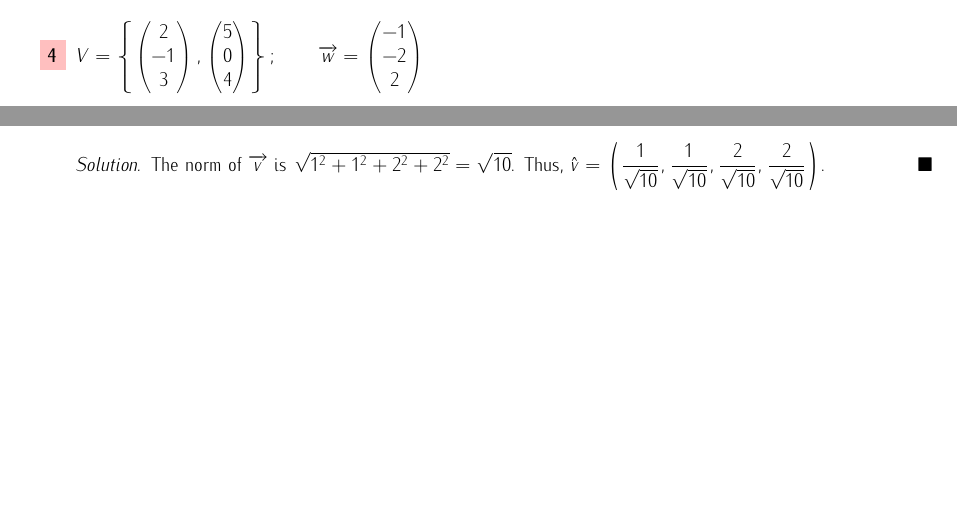
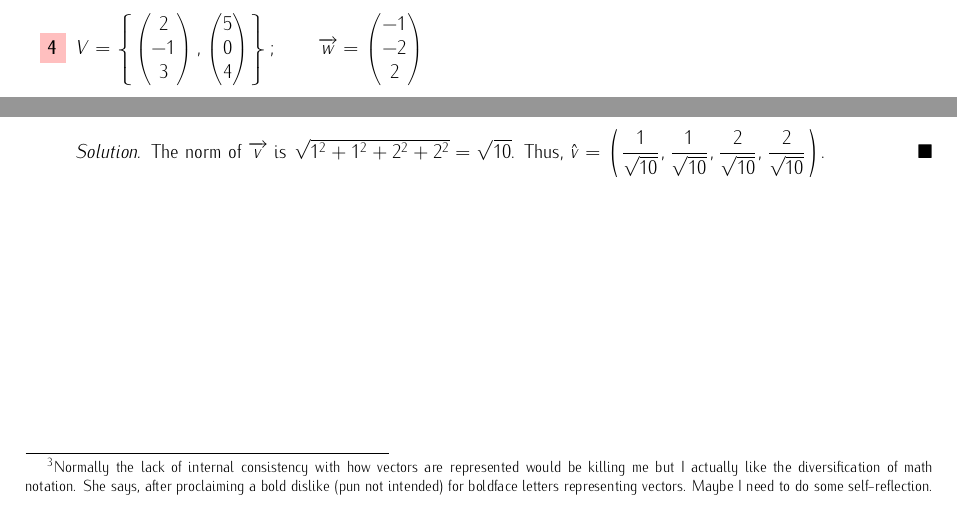
Before and after one commit to irishcreamcb/module3-exercises, a LaTeX problem sheet (module3-exercises.tex): two parts of pages 2 and 5 of 10 before the commit and two parts of pages 3 and 5 of 10 after it, joined at a grey line, cut so that both start at the same text, the shorter picture padded with empty space. Compiled offline with pdfLaTeX.

Commit message:
Added some page breaks to fix some awkward page turns.

```diff
--- a/module3-exercises.tex
+++ b/module3-exercises.tex
@@ -195,6 +195,7 @@ particularly like how it looks with the font I'm using, so I'll be using the arr
             \end{pmatrix}.
         \] This tells us that there is no solution, or that there is no possible linear combination of vectors in \(V\) that we can express \(\overrightarrow{w}\) as. Wow! Three for three on the three cases of solutions! That's totally not intentional.
     \end{solution}
+    \pagebreak
     \item \(V = \begin{Bmatrix}
         \begin{pmatrix}
             2\\-1\\3
@@ -398,7 +400,8 @@ particularly like how it looks with the font I'm using, so I'll be using the arr
 }
 \begin{enumerate}
     \setcounter{enumi}{10}
-    \item \(\overrightarrow{v} = (4,3)\)\begin{solution}
+    \item \(\overrightarrow{v} = (4,3)~\)\footnote{Normally the lack of internal consistency with how vectors are represented would be killing me but I actually like the diversification of math notation. She says, after proclaiming a bold dislike (pun not intended)
+    for boldface letters representing vectors. Maybe I need to do some self-reflection.}\begin{solution}
         The norm of \(\overrightarrow{v}\) is \(\sqrt{4^2 + 3^2} = 5\). Thus, \(\hat{v} = \biggl(\dfrac{4}{5}, \dfrac{3}{5}\biggl)\).
     \end{solution}
     \item \(\overrightarrow{v} = (0,1)\)\begin{solution}
```
Also changed, not shown: module3-exercises.pdf, module3-exercises.tex (2 more changed lines), 3 other files.
